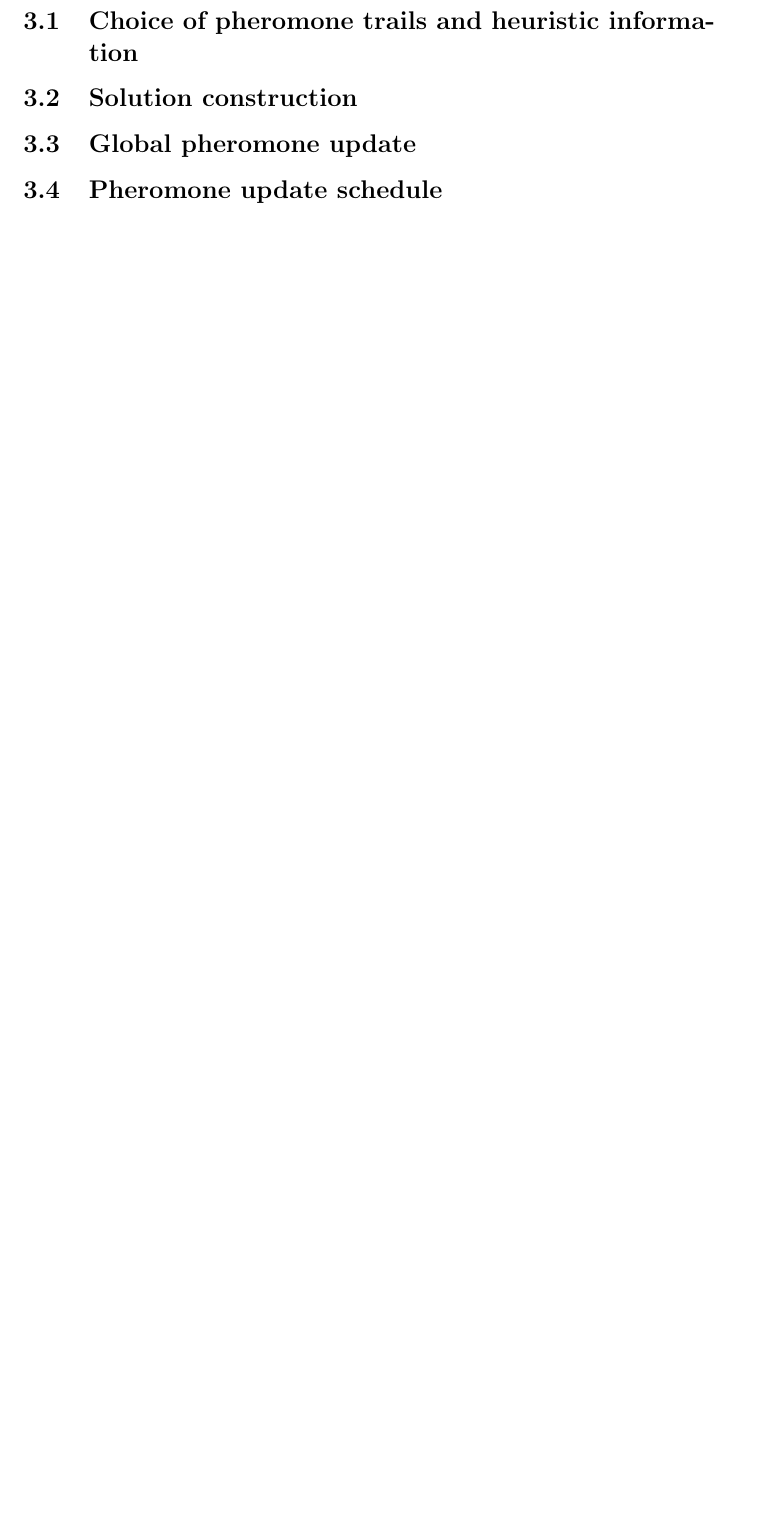
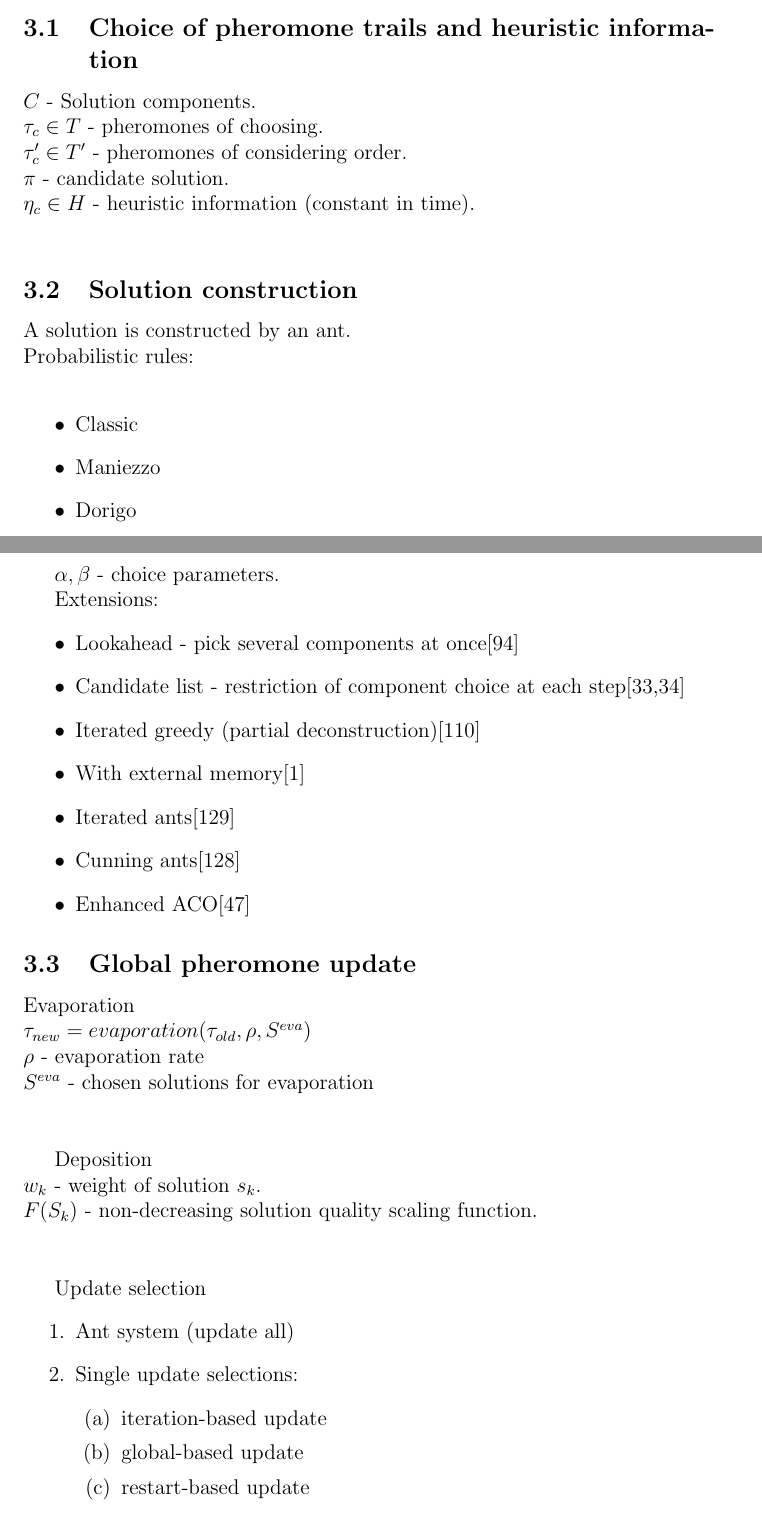
Before and after one commit to ElderMayday/preparatory-work, a LaTeX paper (state-of-art.tex): part of page 7 of 7 before the commit and two parts of pages 5 and 6 of 8 after it, the two joined at a grey line, cut so that both start at the same text, the shorter picture padded with empty space. Compiled offline with pdfLaTeX.

Commit message:
Add content in section 3

```diff
--- a/state-of-art.tex
+++ b/state-of-art.tex
@@ -50,9 +51,56 @@ Constructive heuristics.
 
 \subsection{Choice of pheromone trails and heuristic information}
 
+$C$ - Solution components. \\
+$\tau_c \in T$ - pheromones of choosing. \\
+$\tau'_c \in T'$ - pheromones of considering order. \\
+$\pi$ - candidate solution. \\
+$\eta_c \in H$ - heuristic information (constant in time). \\
+
 \subsection{Solution construction}
 
+A solution is constructed by an ant. \\
+Probabilistic rules: \\
+\begin{itemize}
+\item {Classic}
+\item {Maniezzo}
+\item {Dorigo}
+\end{itemize}
+
+$\alpha, \beta$ - choice parameters.
+
+Extensions:
+\begin{itemize}
+\item {Lookahead - pick several components at once[94]}
+\item {Candidate list - restriction of component choice at each step[33,34]}
+\item {Iterated greedy (partial deconstruction)[110]}
+\item {With external memory[1]}
+\item {Iterated ants[129]}
+\item {Cunning ants[128]}
+\item {Enhanced ACO[47]}
+\end{itemize}
+
 \subsection{Global pheromone update}
+Evaporation \\
+$\tau_{new}=evaporation(\tau_{old}, \rho, S^{eva})$ \\
+$\rho$ - evaporation rate \\
+$S^{eva}$ - chosen solutions for evaporation \\ \\
+
+Deposition \\
+$w_k$ - weight of solution $s_k$. \\
+$F(S_k)$ - non-decreasing solution quality scaling function. \\ \\
+
+Update selection
+\begin{enumerate}
+\item {Ant system (update all)}
+\item {Single update selections:}
+\begin{enumerate}
+\item {iteration-based update}
+\item {global-based update}
+\item {restart-based update}
+\end{enumerate}
+\end{enumerate}
+
 
 \subsection{Pheromone update schedule}
 
```
Also changed, not shown: section-2.tex (+4 -3 lines), state-of-art.pdf, state-of-art.tex (3 more changed lines), 6 other files.
